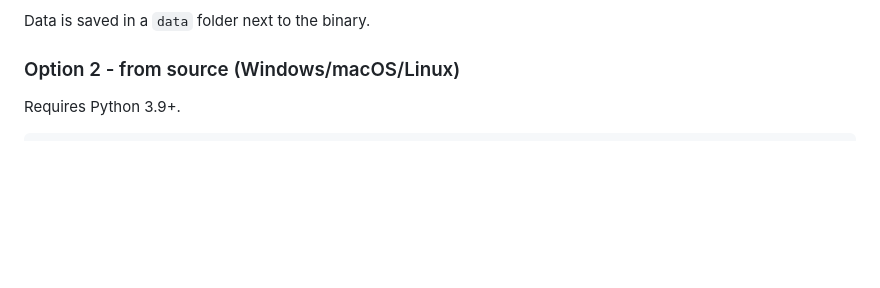
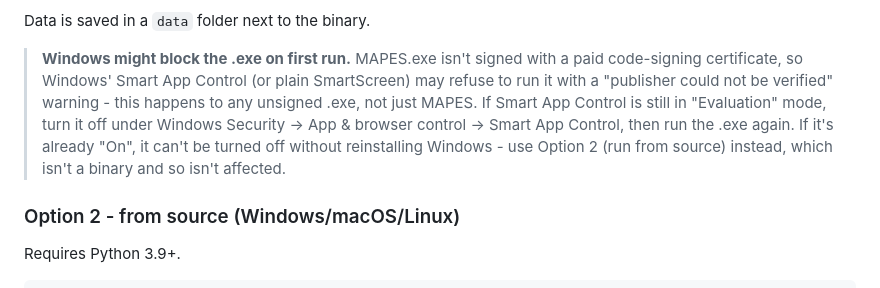
Before and after one commit to Xud0znik/MAPES, a Markdown page: README.md, the part around the change. Rendered like a GitHub page; blank space fills up the shorter version.

Commit message:
Document Windows Smart App Control blocking the unsigned .exe
Not a MAPES bug - Windows blocks any unsigned binary from an
unrecognized publisher, which a free hobby project can't avoid
without buying a code-signing certificate. Documents the workaround
(turn off Smart App Control while in Evaluation mode, or run from
source instead once it's fully On).

Co-Authored-By: Claude Sonnet 5 <noreply@anthropic.com>
Claude-Session: https://claude.ai/code/session_01Ct72YCZKKYRX96DeMTM48d

```diff
--- a/README.md
+++ b/README.md
@@ -25,6 +25,15 @@ repository and download the build for your OS:
   way it just works, nothing to install.
 
 Data is saved in a `data` folder next to the binary.
+
+> **Windows might block the .exe on first run.** MAPES.exe isn't signed with a paid
+> code-signing certificate, so Windows' Smart App Control (or plain SmartScreen) may
+> refuse to run it with a "publisher could not be verified" warning - this happens to
+> any unsigned .exe, not just MAPES. If Smart App Control is still in "Evaluation"
+> mode, turn it off under Windows Security → App & browser control → Smart App
+> Control, then run the .exe again. If it's already "On", it can't be turned off
+> without reinstalling Windows - use Option 2 (run from source) instead, which isn't
+> a binary and so isn't affected.
 
 ### Option 2 - from source (Windows/macOS/Linux)
 
```
